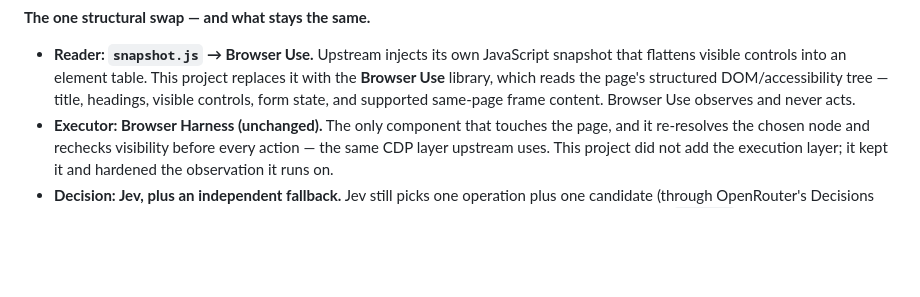
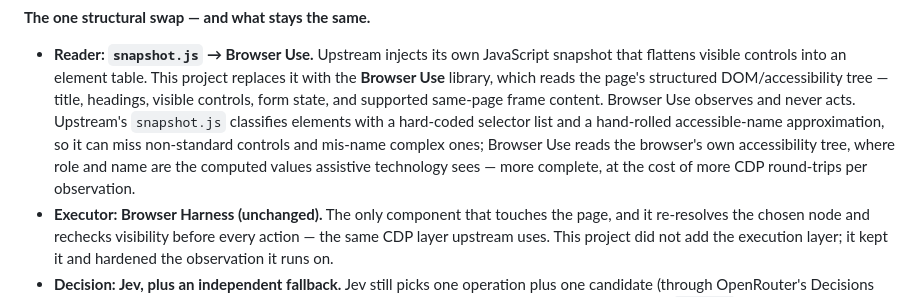
Before and after one commit to amyivychoi/jev-browser-agent, a Markdown page: README.md, the part around the change. GitHub-like rendering; blank space fills up the shorter version.

Commit message:
Explain why the Browser Use reader swap matters
Co-Authored-By: Claude Opus 5 <noreply@anthropic.com>

```diff
--- a/README.md
+++ b/README.md
@@ -136,7 +136,11 @@ rechecks. The executor is inherited, not added here. What changes is the **reade
   flattens visible controls into an element table. This project replaces it with the
   **Browser Use** library, which reads the page's structured DOM/accessibility tree — title,
   headings, visible controls, form state, and supported same-page frame content. Browser Use
-  observes and never acts.
+  observes and never acts. Upstream's `snapshot.js` classifies elements with a hard-coded
+  selector list and a hand-rolled accessible-name approximation, so it can miss non-standard
+  controls and mis-name complex ones; Browser Use reads the browser's own accessibility tree,
+  where role and name are the computed values assistive technology sees — more complete, at
+  the cost of more CDP round-trips per observation.
 - **Executor: Browser Harness (unchanged).** The only component that touches the page, and it
   re-resolves the chosen node and rechecks visibility before every action — the same CDP layer
   upstream uses. This project did not add the execution layer; it kept it and hardened the
```
